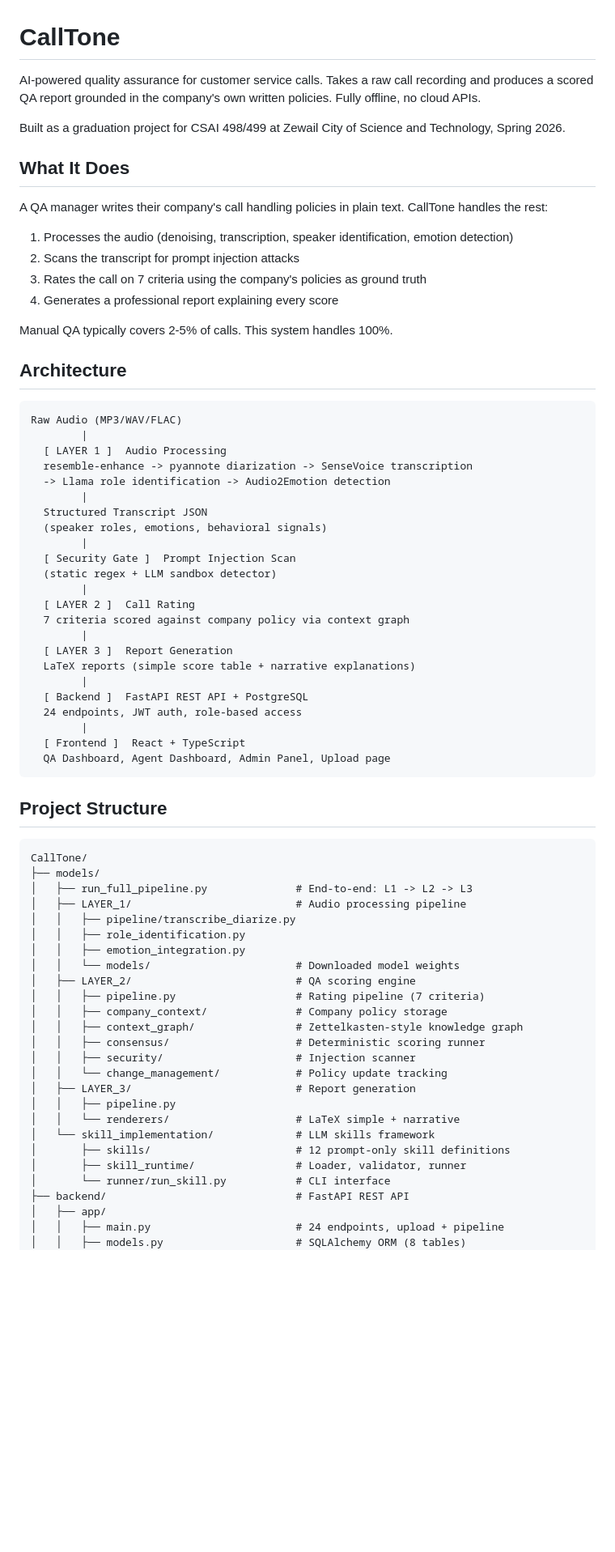
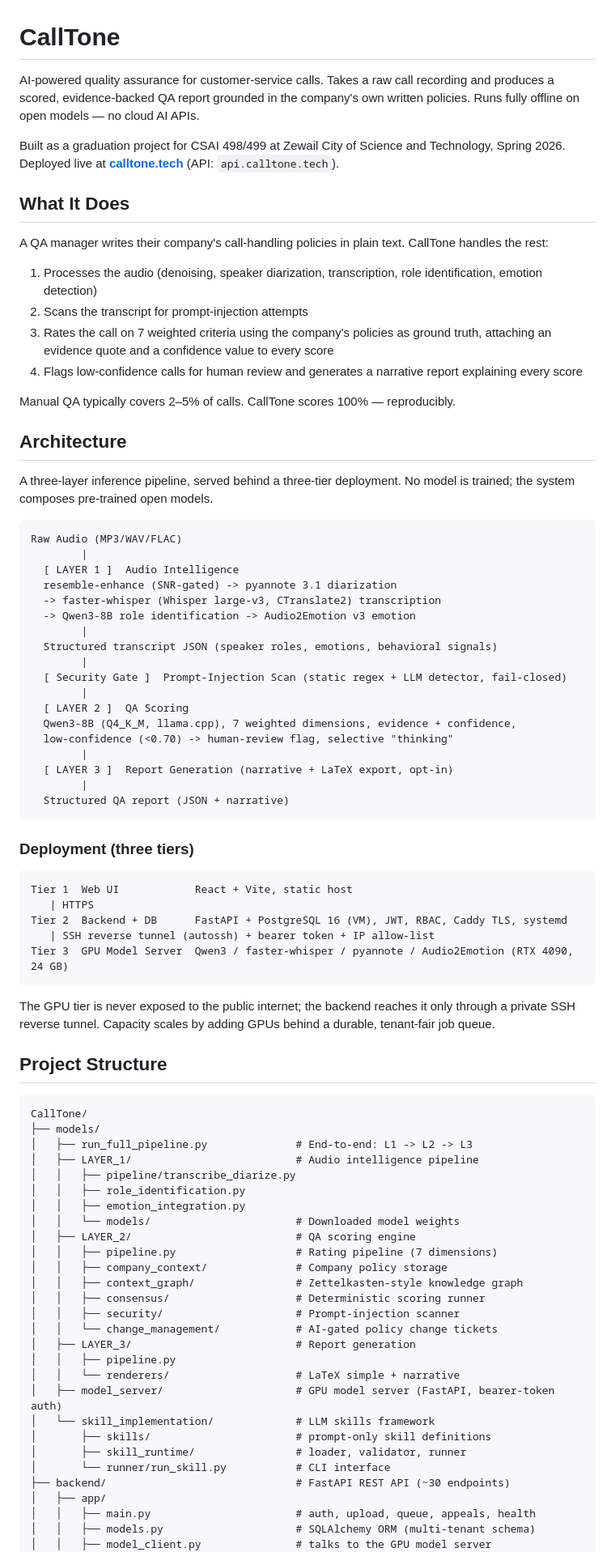
Before and after one commit to MrFr0g-X/CallTone, a Markdown page: README.md, the part around one of its changes. Shown at 81% size. GitHub-like rendering; blank space fills up the shorter version.

````diff
--- a/README.md
+++ b/README.md
@@ -1,47 +1,56 @@
 # CallTone
 
-AI-powered quality assurance for customer service calls. Takes a raw call recording and produces a scored QA report grounded in the company's own written policies. Fully offline, no cloud APIs.
+AI-powered quality assurance for customer-service calls. Takes a raw call recording and produces a scored, evidence-backed QA report grounded in the company's own written policies. Runs fully offline on open models — no cloud AI APIs.
 
-Built as a graduation project for CSAI 498/499 at Zewail City of Science and Technology, Spring 2026.
+Built as a graduation project for CSAI 498/499 at Zewail City of Science and Technology, Spring 2026. Deployed live at **[calltone.tech](https://calltone.tech)** (API: `api.calltone.tech`).
 
 ## What It Does
 
-A QA manager writes their company's call handling policies in plain text. CallTone handles the rest:
+A QA manager writes their company's call-handling policies in plain text. CallTone handles the rest:
 
-1. Processes the audio (denoising, transcription, speaker identification, emotion detection)
-2. Scans the transcript for prompt injection attacks
-3. Rates the call on 7 criteria using the company's policies as ground truth
-4. Generates a professional report explaining every score
+1. Processes the audio (denoising, speaker diarization, transcription, role identification, emotion detection)
+2. Scans the transcript for prompt-injection attempts
+3. Rates the call on 7 weighted criteria using the company's policies as ground truth, attaching an evidence quote and a confidence value to every score
+4. Flags low-confidence calls for human review and generates a narrative report explaining every score
 
-Manual QA typically covers 2-5% of calls. This system handles 100%.
+Manual QA typically covers 2–5% of calls. CallTone scores 100% — reproducibly.
 
 ## Architecture
+
+A three-layer inference pipeline, served behind a three-tier deployment. No model is trained; the system composes pre-trained open models.
 
 ```
 Raw Audio (MP3/WAV/FLAC)
         |
-  [ LAYER 1 ]  Audio Processing
-  resemble-enhance -> pyannote diarization -> SenseVoice transcription
-  -> Llama role identification -> Audio2Emotion detection
+  [ LAYER 1 ]  Audio Intelligence
+  resemble-enhance (SNR-gated) -> pyannote 3.1 diarization
+  -> faster-whisper (Whisper large-v3, CTranslate2) transcription
+  -> Qwen3-8B role identification -> Audio2Emotion v3 emotion
         |
-  Structured Transcript JSON
-  (speaker roles, emotions, behavioral signals)
+  Structured transcript JSON (speaker roles, emotions, behavioral signals)
         |
-  [ Security Gate ]  Prompt Injection Scan
-  (static regex + LLM sandbox detector)
+  [ Security Gate ]  Prompt-Injection Scan (static regex + LLM detector, fail-closed)
         |
-  [ LAYER 2 ]  Call Rating
-  7 criteria scored against company policy via context graph
+  [ LAYER 2 ]  QA Scoring
+  Qwen3-8B (Q4_K_M, llama.cpp), 7 weighted dimensions, evidence + confidence,
+  low-confidence (<0.70) -> human-review flag, selective "thinking"
         |
-  [ LAYER 3 ]  Report Generation
-  LaTeX reports (simple score table + narrative explanations)
+  [ LAYER 3 ]  Report Generation (narrative + LaTeX export, opt-in)
         |
-  [ Backend ]  FastAPI REST API + PostgreSQL
-  24 endpoints, JWT auth, role-based access
-        |
-  [ Frontend ]  React + TypeScript
-  QA Dashboard, Agent Dashboard, Admin Panel, Upload page
+  Structured QA report (JSON + narrative)
 ```
+
+### Deployment (three tiers)
+
+```
+Tier 1  Web UI            React + Vite, static host
+   | HTTPS
+Tier 2  Backend + DB      FastAPI + PostgreSQL 16 (VM), JWT, RBAC, Caddy TLS, systemd
+   | SSH reverse tunnel (autossh) + bearer token + IP allow-list
+Tier 3  GPU Model Server  Qwen3 / faster-whisper / pyannote / Audio2Emotion (RTX 4090, 24 GB)
+```
+
+The GPU tier is never exposed to the public internet; the backend reaches it only through a private SSH reverse tunnel. Capacity scales by adding GPUs behind a durable, tenant-fair job queue.
 
 ## Project Structure
 
@@ -49,27 +58,29 @@ Raw Audio (MP3/WAV/FLAC)
 CallTone/
 ├── models/
 │   ├── run_full_pipeline.py              # End-to-end: L1 -> L2 -> L3
-│   ├── LAYER_1/                          # Audio processing pipeline
+│   ├── LAYER_1/                          # Audio intelligence pipeline
 │   │   ├── pipeline/transcribe_diarize.py
 │   │   ├── role_identification.py
 │   │   ├── emotion_integration.py
 │   │   └── models/                       # Downloaded model weights
 │   ├── LAYER_2/                          # QA scoring engine
-│   │   ├── pipeline.py                   # Rating pipeline (7 criteria)
+│   │   ├── pipeline.py                   # Rating pipeline (7 dimensions)
 │   │   ├── company_context/              # Company policy storage
 │   │   ├── context_graph/                # Zettelkasten-style knowledge graph
 │   │   ├── consensus/                    # Deterministic scoring runner
-│   │   ├── security/                     # Injection scanner
-│   │   └── change_management/            # Policy update tracking
+│   │   ├── security/                     # Prompt-injection scanner
+│   │   └── change_management/            # AI-gated policy change tickets
 │   ├── LAYER_3/                          # Report generation
 │   │   ├── pipeline.py
 │   │   └── renderers/                    # LaTeX simple + narrative
+│   ├── model_server/                     # GPU model server (FastAPI, bearer-token auth)
 │   └── skill_implementation/             # LLM skills framework
-│       ├── skills/                       # 12 prompt-only skill definitions
-│       ├── skill_runtime/                # Loader, validator, runner
+│       ├── skills/                       # prompt-only skill definitions
+│       ├── skill_runtime/                # loader, validator, runner
 │       └── runner/run_skill.py           # CLI interface
-├── backend/                              # FastAPI REST API
+├── backend/                              # FastAPI REST API (~30 endpoints)
 │   ├── app/
-│   │   ├── main.py                       # 24 endpoints, upload + pipeline
-│   │   ├── models.py                     # SQLAlchemy ORM (8 tables)
+│   │   ├── main.py                       # auth, upload, queue, appeals, health
+│   │   ├── models.py                     # SQLAlchemy ORM (multi-tenant schema)
+│   │   ├── model_client.py               # talks to the GPU model server
 │   │   ├── database.py                   # PostgreSQL config
````
Also changed, not shown: other parts of README.md (+64 -73 lines).
